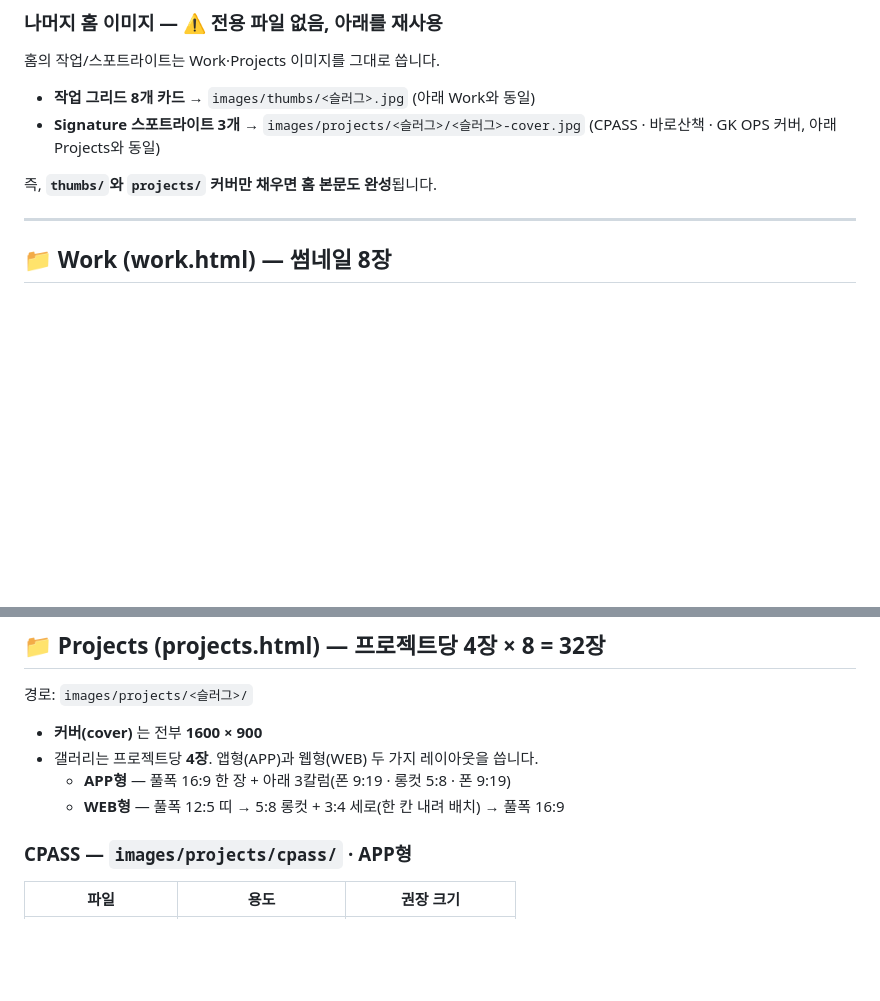
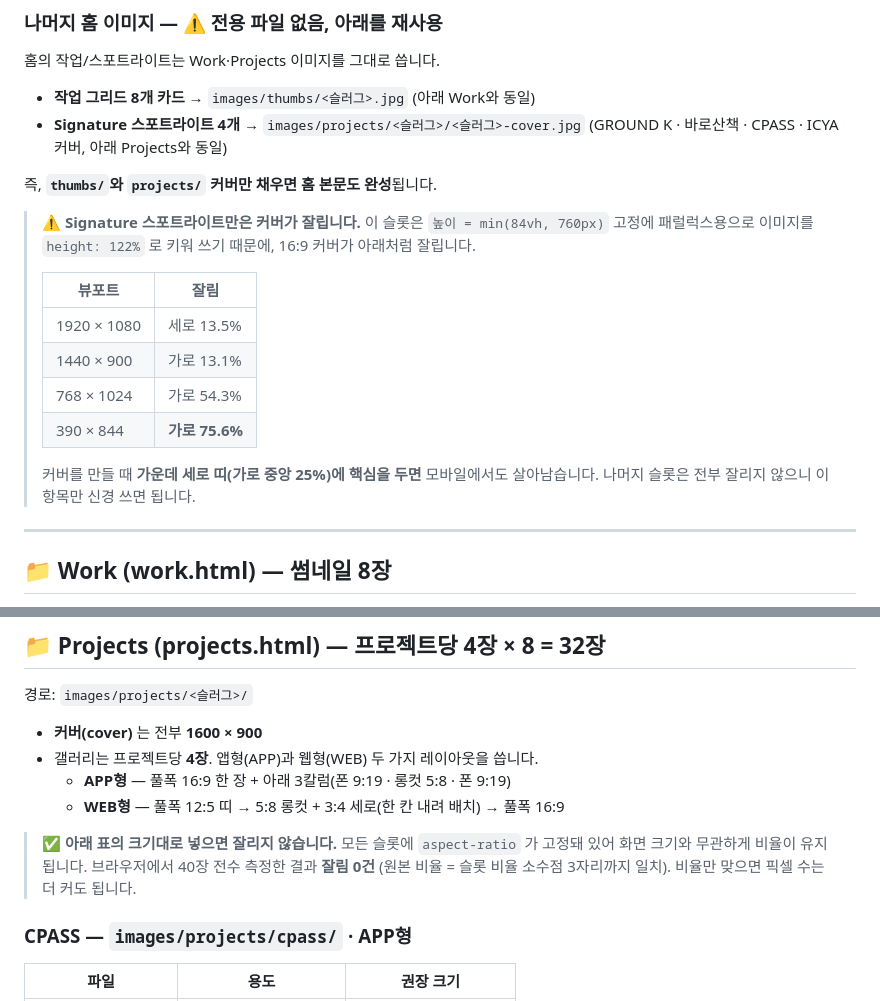
Before and after one commit to soverdoes/portfolio, a Markdown page: 이미지-가이드.md, 2 parts joined by grey strips. Drawn GitHub-style; blank space fills up the shorter version.

Commit message:
이미지 가이드: 잘림 전수 검증 결과 반영
- Projects 40장(커버 8 + 갤러리 32) 브라우저 전수 측정 결과 잘림 0건.
  가이드 표대로 넣으면 잘리지 않는다는 점 명시
- 홈 Signature 스포트라이트는 예외 — 높이 min(84vh,760px) 고정 + 패럴럭스용
  height:122% 조합이라 커버가 잘림(1920 세로 13.5%, 390 가로 75.6%).
  뷰포트별 실측표와 안전 영역 안내 추가
- 스포트라이트 3개 → 4개(GROUND K·바로산책·CPASS·ICYA)로 설명 갱신

Co-Authored-By: Claude Opus 5 (1M context) <noreply@anthropic.com>

```diff
--- a/이미지-가이드.md
+++ b/이미지-가이드.md
@@ -47,9 +47,23 @@
 ### 나머지 홈 이미지 — ⚠️ 전용 파일 없음, 아래를 재사용
 홈의 작업/스포트라이트는 Work·Projects 이미지를 그대로 씁니다.
 - **작업 그리드 8개 카드** → `images/thumbs/<슬러그>.jpg` (아래 Work와 동일)
-- **Signature 스포트라이트 3개** → `images/projects/<슬러그>/<슬러그>-cover.jpg` (CPASS · 바로산책 · GK OPS 커버, 아래 Projects와 동일)
+- **Signature 스포트라이트 4개** → `images/projects/<슬러그>/<슬러그>-cover.jpg`
+  (GROUND K · 바로산책 · CPASS · ICYA 커버, 아래 Projects와 동일)
 
 즉, **`thumbs/`와 `projects/` 커버만 채우면 홈 본문도 완성**됩니다.
+
+> ⚠️ **Signature 스포트라이트만은 커버가 잘립니다.** 이 슬롯은 `높이 = min(84vh, 760px)` 고정에
+> 패럴럭스용으로 이미지를 `height: 122%` 로 키워 쓰기 때문에, 16:9 커버가 아래처럼 잘립니다.
+>
+> | 뷰포트 | 잘림 |
+> |---|---|
+> | 1920 × 1080 | 세로 13.5% |
+> | 1440 × 900 | 가로 13.1% |
+> | 768 × 1024 | 가로 54.3% |
+> | 390 × 844 | **가로 75.6%** |
+>
+> 커버를 만들 때 **가운데 세로 띠(가로 중앙 25%)에 핵심을 두면** 모바일에서도 살아남습니다.
+> 나머지 슬롯은 전부 잘리지 않으니 이 항목만 신경 쓰면 됩니다.
 
 ---
 
@@ -75,6 +89,10 @@
 - 갤러리는 프로젝트당 **4장**. 앱형(APP)과 웹형(WEB) 두 가지 레이아웃을 씁니다.
   - **APP형** — 풀폭 16:9 한 장 + 아래 3칼럼(폰 9:19 · 롱컷 5:8 · 폰 9:19)
   - **WEB형** — 풀폭 12:5 띠 → 5:8 롱컷 + 3:4 세로(한 칸 내려 배치) → 풀폭 16:9
+
+> ✅ **아래 표의 크기대로 넣으면 잘리지 않습니다.** 모든 슬롯에 `aspect-ratio` 가 고정돼 있어
+> 화면 크기와 무관하게 비율이 유지됩니다. 브라우저에서 40장 전수 측정한 결과 **잘림 0건**
+> (원본 비율 = 슬롯 비율 소수점 3자리까지 일치). 비율만 맞으면 픽셀 수는 더 커도 됩니다.
 
 ### CPASS — `images/projects/cpass/` · APP형
 | 파일 | 용도 | 권장 크기 |
```
